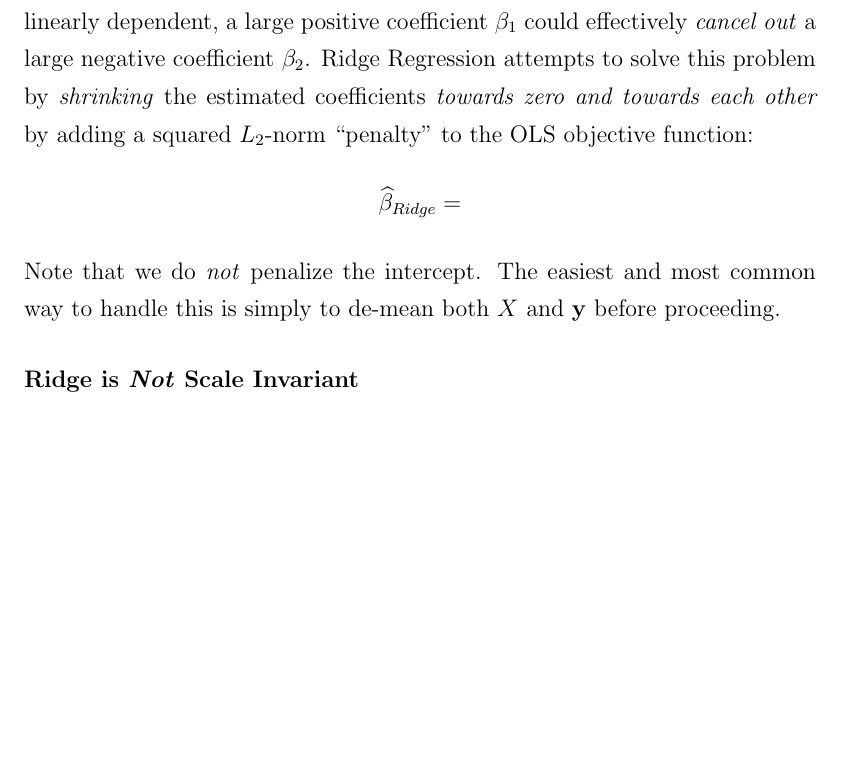
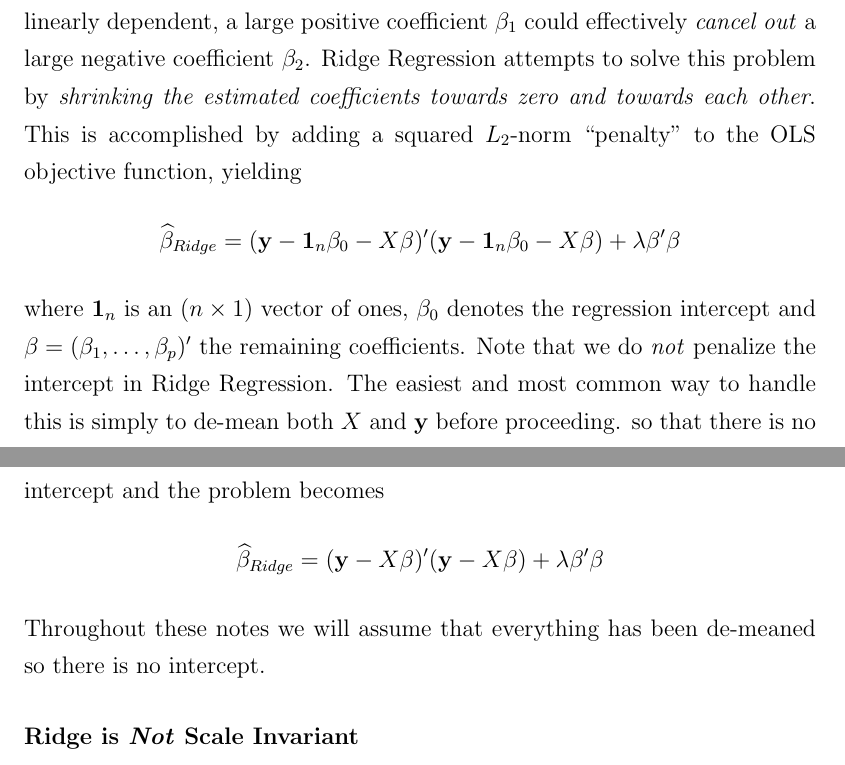
Before and after one commit to fditraglia/econ722, a LaTeX document (lecture07_ridge_regression.tex): part of page 7 of 10 before the commit and two parts of pages 7 and 8 of 11 after it, the two joined at a grey line, cut so that both start at the same text, the shorter picture padded with empty space. Compiled offline with pdfLaTeX.

Commit message:
small additions, roadmap for later

```diff
--- a/lecture07_ridge_regression.tex
+++ b/lecture07_ridge_regression.tex
@@ -165,9 +165,11 @@ In Econ 705 you learned that ordinary least squares (OLS) is the minimum varianc
 \subsection{The Positive-Part James-Stein Estimator}
 
 \section{Ridge Regression}
-Ridge regression is a technique that was originally designed to address the problem of multicollinearity. When two or more predictors are very strongly correlated, OLS can become unstable. For example, if $x_1$ and $x_2$ are \emph{nearly} linearly dependent, a large positive coefficient $\beta_1$ could effectively \emph{cancel out} a large negative coefficient $\beta_2$. Ridge Regression attempts to solve this problem by \emph{shrinking} the estimated coefficients \emph{towards zero and towards each other} by adding a squared $L_2$-norm ``penalty'' to the OLS objective function:
-	$$\widehat{\beta}_{Ridge} = $$
-Note that we do \emph{not} penalize the intercept. The easiest and most common way to handle this is simply to de-mean both $X$ and $\mathbf{y}$ before proceeding.
+Ridge regression is a technique that was originally designed to address the problem of multicollinearity. When two or more predictors are very strongly correlated, OLS can become unstable. For example, if $x_1$ and $x_2$ are \emph{nearly} linearly dependent, a large positive coefficient $\beta_1$ could effectively \emph{cancel out} a large negative coefficient $\beta_2$. Ridge Regression attempts to solve this problem by \emph{shrinking the estimated coefficients towards zero and towards each other}. This is accomplished by adding a squared $L_2$-norm ``penalty'' to the OLS objective function, yielding
+	$$\widehat{\beta}_{Ridge} = (\mathbf{y} - \textbf{1}_n\beta_0 - X\beta)' (\mathbf{y} - \textbf{1}_n \beta_0 - X\beta) + \lambda \beta'\beta$$
+where $\textbf{1}_n$ is an $(n\times 1)$ vector of ones, $\beta_0$ denotes the regression intercept and $\beta = (\beta_1, \hdots, \beta_p)'$ the remaining coefficients. Note that we do \emph{not} penalize the intercept in Ridge Regression. The easiest and most common way to handle this is simply to de-mean both $X$ and $\mathbf{y}$ before proceeding. so that there is no intercept and the problem becomes
+	$$\widehat{\beta}_{Ridge} =(\mathbf{y} - X\beta)' (\mathbf{y} - X\beta) + \lambda \beta'\beta$$
+Throughout these notes we will assume that everything has been de-meaned so there is no intercept.
 
 
 \paragraph{Ridge is \emph{Not} Scale Invariant}
```
Also changed, not shown: lecture07_ridge_regression.pdf, lecture07_ridge_regression.tex (6 more changed lines).
